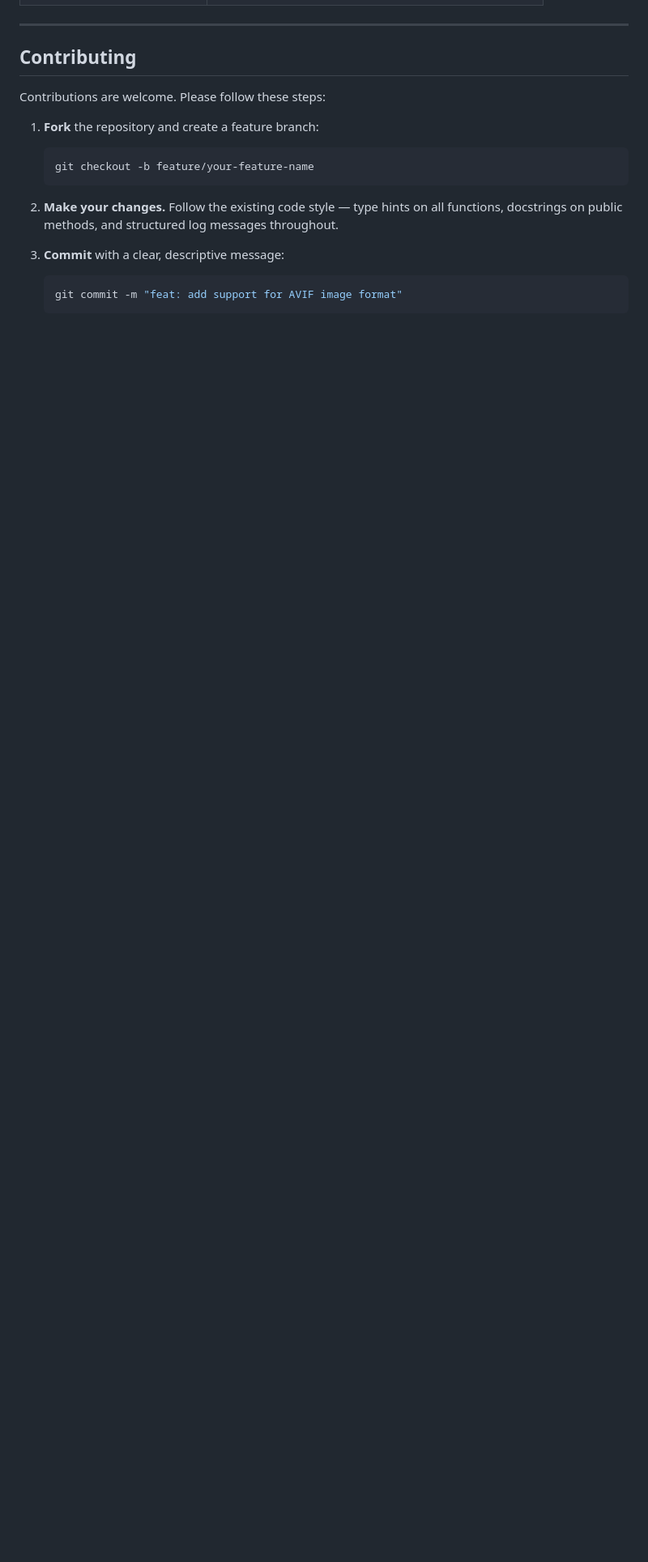
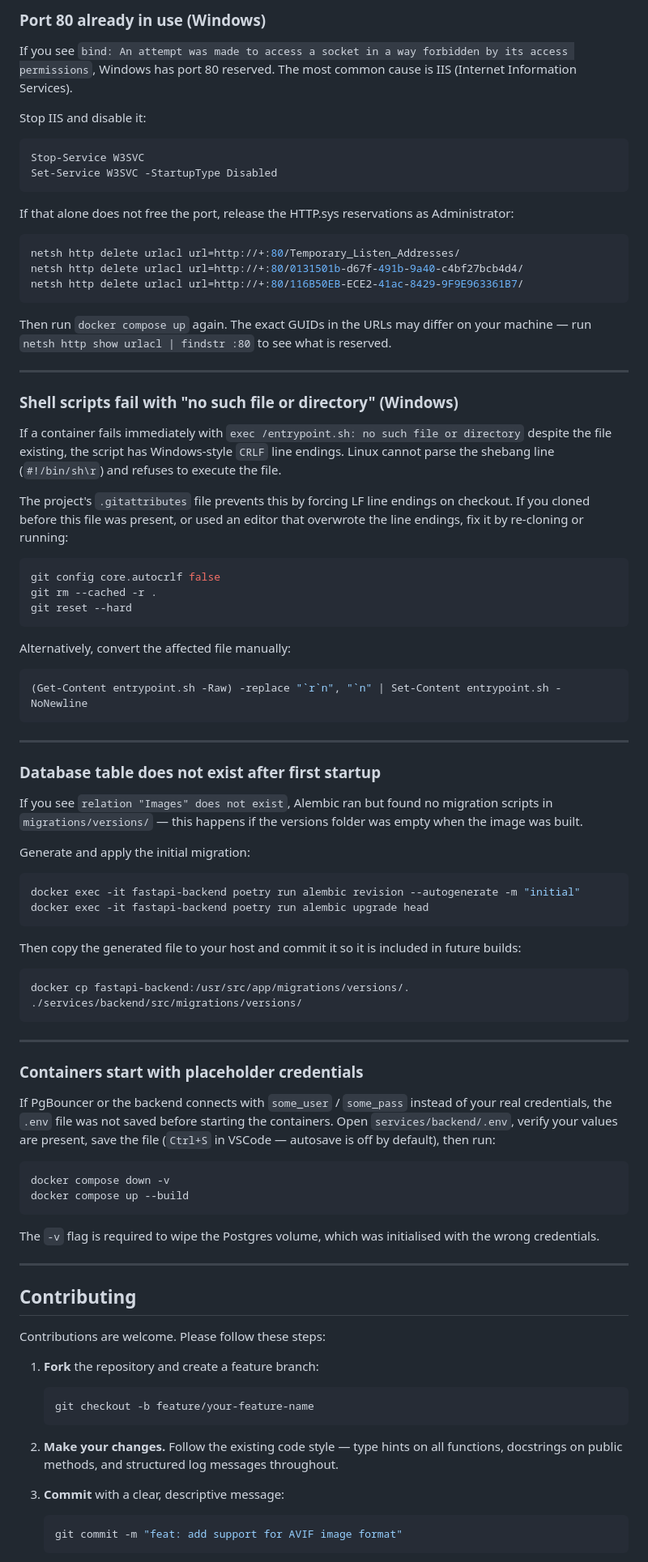
Before and after one commit to Gvneshv/Image-Hosting-Application, a Markdown page: README.md, the part around one of its changes. Shown at 81% size. GitHub-like rendering; blank space fills up the shorter version.

````diff
--- a/README.md
+++ b/README.md
@@ -343,3 +371,75 @@ All commands are run from the project root.
+### Port 80 already in use (Windows)
+
+If you see `bind: An attempt was made to access a socket in a way forbidden by its access permissions`, Windows has port 80 reserved. The most common cause is IIS (Internet Information Services).
+
+Stop IIS and disable it:
+
+```powershell
+Stop-Service W3SVC
+Set-Service W3SVC -StartupType Disabled
+```
+
+If that alone does not free the port, release the HTTP.sys reservations as Administrator:
+
+```powershell
+netsh http delete urlacl url=http://+:80/Temporary_Listen_Addresses/
+netsh http delete urlacl url=http://+:80/0131501b-d67f-491b-9a40-c4bf27bcb4d4/
+netsh http delete urlacl url=http://+:80/116B50EB-ECE2-41ac-8429-9F9E963361B7/
+```
+
+Then run `docker compose up` again. The exact GUIDs in the URLs may differ on your machine — run `netsh http show urlacl | findstr :80` to see what is reserved.
+
+---
+
+### Shell scripts fail with "no such file or directory" (Windows)
+
+If a container fails immediately with `exec /entrypoint.sh: no such file or directory` despite the file existing, the script has Windows-style `CRLF` line endings. Linux cannot parse the shebang line (`#!/bin/sh\r`) and refuses to execute the file.
+
+The project's `.gitattributes` file prevents this by forcing LF line endings on checkout. If you cloned before this file was present, or used an editor that overwrote the line endings, fix it by re-cloning or running:
+
+```bash
+git config core.autocrlf false
+git rm --cached -r .
+git reset --hard
+```
+
+Alternatively, convert the affected file manually:
+
+```powershell
+(Get-Content entrypoint.sh -Raw) -replace "`r`n", "`n" | Set-Content entrypoint.sh -NoNewline
+```
+
+---
+
+### Database table does not exist after first startup
+
+If you see `relation "Images" does not exist`, Alembic ran but found no migration scripts in `migrations/versions/` — this happens if the versions folder was empty when the image was built.
+
+Generate and apply the initial migration:
+
+```powershell
+docker exec -it fastapi-backend poetry run alembic revision --autogenerate -m "initial"
+docker exec -it fastapi-backend poetry run alembic upgrade head
+```
+
+Then copy the generated file to your host and commit it so it is included in future builds:
+
+```powershell
+docker cp fastapi-backend:/usr/src/app/migrations/versions/. ./services/backend/src/migrations/versions/
+```
+
+---
+
+### Containers start with placeholder credentials
+
+If PgBouncer or the backend connects with `some_user` / `some_pass` instead of your real credentials, the `.env` file was not saved before starting the containers. Open `services/backend/.env`, verify your values are present, save the file (`Ctrl+S` in VSCode — autosave is off by default), then run:
+
+```bash
+docker compose down -v
+docker compose up --build
+```
+
+The `-v` flag is required to wipe the Postgres volume, which was initialised with the wrong credentials.
 
 ---
 
````
Also changed, not shown: other parts of README.md (+86 -60 lines).
